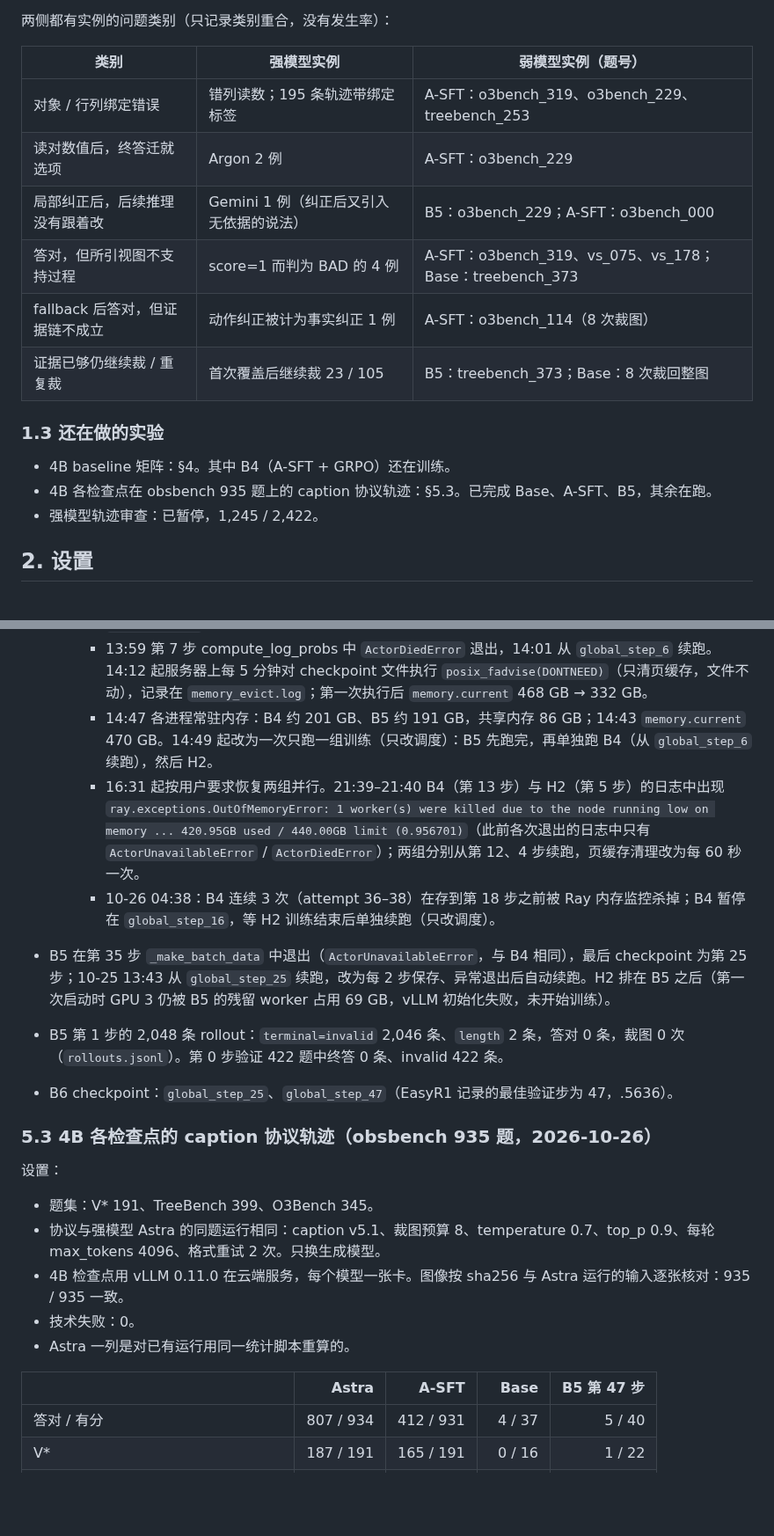
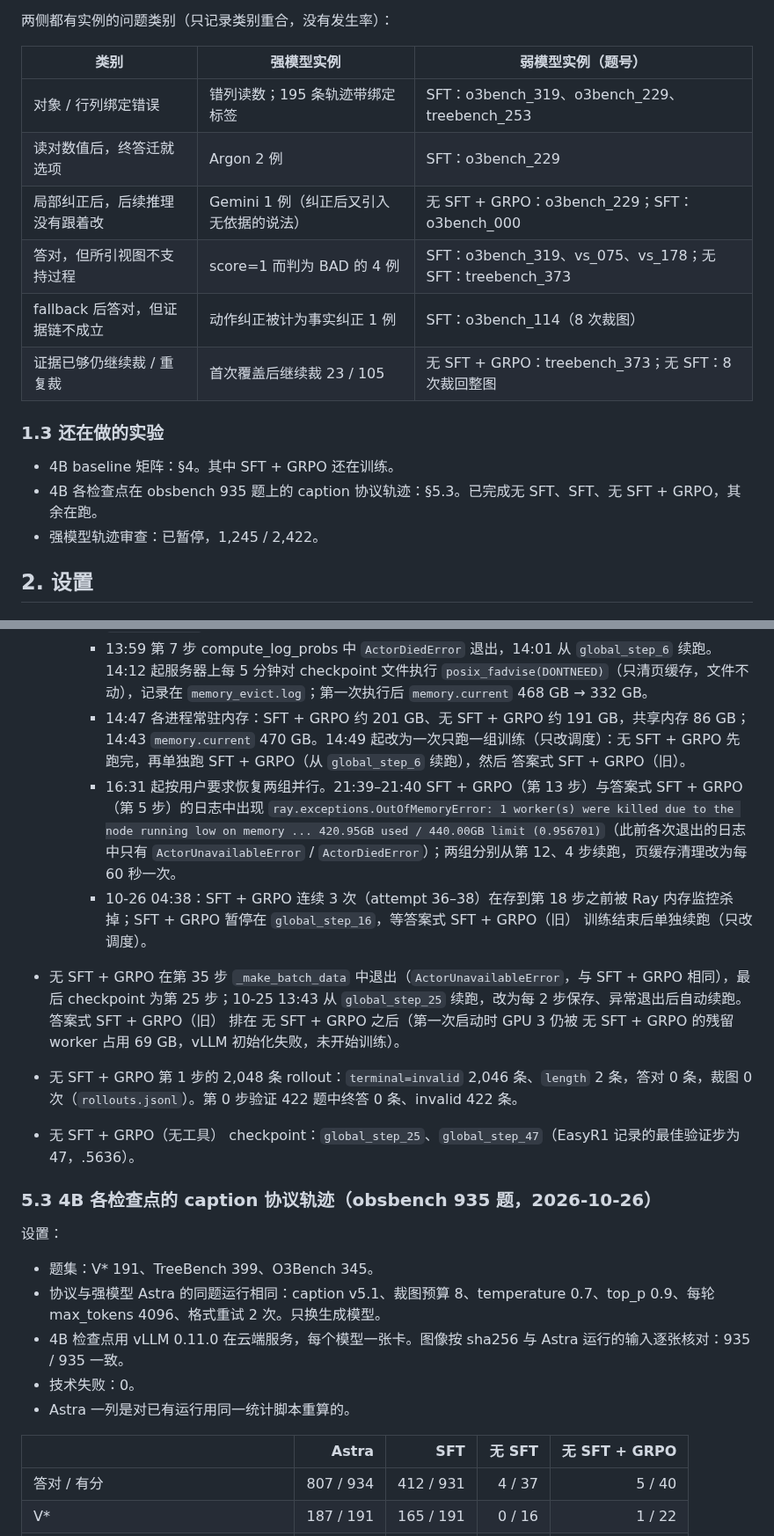
Before and after one commit to CrepuscularIRIS/vlm-caption-trajectories, a Markdown page: docs/01_overview.md, 2 parts joined by grey strips. Shown at 88% size. Rendered like a GitHub page; blank space fills up the shorter version.

```diff
--- a/docs/01_overview.md
+++ b/docs/01_overview.md
@@ -39,17 +39,17 @@
 
 | 类别 | 强模型实例 | 弱模型实例（题号） |
 |---|---|---|
-| 对象 / 行列绑定错误 | 错列读数；195 条轨迹带绑定标签 | A-SFT：o3bench_319、o3bench_229、treebench_253 |
-| 读对数值后，终答迁就选项 | Argon 2 例 | A-SFT：o3bench_229 |
-| 局部纠正后，后续推理没有跟着改 | Gemini 1 例（纠正后又引入无依据的说法） | B5：o3bench_229；A-SFT：o3bench_000 |
-| 答对，但所引视图不支持过程 | score=1 而判为 BAD 的 4 例 | A-SFT：o3bench_319、vs_075、vs_178；Base：treebench_373 |
-| fallback 后答对，但证据链不成立 | 动作纠正被计为事实纠正 1 例 | A-SFT：o3bench_114（8 次裁图） |
-| 证据已够仍继续裁 / 重复裁 | 首次覆盖后继续裁 23 / 105 | B5：treebench_373；Base：8 次裁回整图 |
+| 对象 / 行列绑定错误 | 错列读数；195 条轨迹带绑定标签 | SFT：o3bench_319、o3bench_229、treebench_253 |
+| 读对数值后，终答迁就选项 | Argon 2 例 | SFT：o3bench_229 |
+| 局部纠正后，后续推理没有跟着改 | Gemini 1 例（纠正后又引入无依据的说法） | 无 SFT + GRPO：o3bench_229；SFT：o3bench_000 |
+| 答对，但所引视图不支持过程 | score=1 而判为 BAD 的 4 例 | SFT：o3bench_319、vs_075、vs_178；无 SFT：treebench_373 |
+| fallback 后答对，但证据链不成立 | 动作纠正被计为事实纠正 1 例 | SFT：o3bench_114（8 次裁图） |
+| 证据已够仍继续裁 / 重复裁 | 首次覆盖后继续裁 23 / 105 | 无 SFT + GRPO：treebench_373；无 SFT：8 次裁回整图 |
 
 ### 1.3 还在做的实验
 
-- 4B baseline 矩阵：§4。其中 B4（A-SFT + GRPO）还在训练。
-- 4B 各检查点在 obsbench 935 题上的 caption 协议轨迹：§5.3。已完成 Base、A-SFT、B5，其余在跑。
+- 4B baseline 矩阵：§4。其中 SFT + GRPO 还在训练。
+- 4B 各检查点在 obsbench 935 题上的 caption 协议轨迹：§5.3。已完成无 SFT、SFT、无 SFT + GRPO，其余在跑。
 - 强模型轨迹审查：已暂停，1,245 / 2,422。
 
 ## 2. 设置
@@ -319,12 +319,12 @@ B2 的 2,208 条轨迹按最后一轮分类：
      - 第 0 次运行在第 9 步 update_actor 中退出（`ray.exceptions.ActorUnavailableError: ... RpcError: RPC error: Socket closed rpc_code: 14`），11:17 从 `global_step_5` 续跑（日志 `Load from checkpoint: .../global_step_5`，载入 model / optimizer / extra_state）。
      - 第 1 次续跑又在第 9 步退出（`_make_batch_data` 中 `ActorUnavailableError`，rank 0 worker 的 stderr 没有报错）。两组训练共用的容器 cgroup：`memory.high` 470,298,918,912 B，`memory.max` 472,446,402,560 B；14:10 时 `memory.current` 462,295,064,576 B（其中文件缓存 252 GB），`memory.events` 中 high 计数 4,854,887、oom_kill 0。（更正：此处之前误把 `memory.high` 的值写成了 `memory.peak`，该容器没有 `memory.peak` 文件。）13:13 起改为每 2 步保存一次，从 `global_step_5` 继续。
      - 13:59 第 7 步 compute_log_probs 中 `ActorDiedError` 退出，14:01 从 `global_step_6` 续跑。14:12 起服务器上每 5 分钟对 checkpoint 文件执行 `posix_fadvise(DONTNEED)`（只清页缓存，文件不动），记录在 `memory_evict.log`；第一次执行后 `memory.current` 468 GB → 332 GB。
-     - 14:47 各进程常驻内存：B4 约 201 GB、B5 约 191 GB，共享内存 86 GB；14:43 `memory.current` 470 GB。14:49 起改为一次只跑一组训练（只改调度）：B5 先跑完，再单独跑 B4（从 `global_step_6` 续跑），然后 H2。
-     - 16:31 起按用户要求恢复两组并行。21:39–21:40 B4（第 13 步）与 H2（第 5 步）的日志中出现 `ray.exceptions.OutOfMemoryError: 1 worker(s) were killed due to the node running low on memory ... 420.95GB used / 440.00GB limit (0.956701)`（此前各次退出的日志中只有 `ActorUnavailableError` / `ActorDiedError`）；两组分别从第 12、4 步续跑，页缓存清理改为每 60 秒一次。
-     - 10-26 04:38：B4 连续 3 次（attempt 36–38）在存到第 18 步之前被 Ray 内存监控杀掉；B4 暂停在 `global_step_16`，等 H2 训练结束后单独续跑（只改调度）。
-- B5 在第 35 步 `_make_batch_data` 中退出（`ActorUnavailableError`，与 B4 相同），最后 checkpoint 为第 25 步；10-25 13:43 从 `global_step_25` 续跑，改为每 2 步保存、异常退出后自动续跑。H2 排在 B5 之后（第一次启动时 GPU 3 仍被 B5 的残留 worker 占用 69 GB，vLLM 初始化失败，未开始训练）。
-- B5 第 1 步的 2,048 条 rollout：`terminal=invalid` 2,046 条、`length` 2 条，答对 0 条，裁图 0 次（`rollouts.jsonl`）。第 0 步验证 422 题中终答 0 条、invalid 422 条。
-- B6 checkpoint：`global_step_25`、`global_step_47`（EasyR1 记录的最佳验证步为 47，.5636）。
+     - 14:47 各进程常驻内存：SFT + GRPO 约 201 GB、无 SFT + GRPO 约 191 GB，共享内存 86 GB；14:43 `memory.current` 470 GB。14:49 起改为一次只跑一组训练（只改调度）：无 SFT + GRPO 先跑完，再单独跑 SFT + GRPO（从 `global_step_6` 续跑），然后 答案式 SFT + GRPO（旧）。
+     - 16:31 起按用户要求恢复两组并行。21:39–21:40 SFT + GRPO（第 13 步）与答案式 SFT + GRPO（第 5 步）的日志中出现 `ray.exceptions.OutOfMemoryError: 1 worker(s) were killed due to the node running low on memory ... 420.95GB used / 440.00GB limit (0.956701)`（此前各次退出的日志中只有 `ActorUnavailableError` / `ActorDiedError`）；两组分别从第 12、4 步续跑，页缓存清理改为每 60 秒一次。
+     - 10-26 04:38：SFT + GRPO 连续 3 次（attempt 36–38）在存到第 18 步之前被 Ray 内存监控杀掉；SFT + GRPO 暂停在 `global_step_16`，等答案式 SFT + GRPO（旧） 训练结束后单独续跑（只改调度）。
+- 无 SFT + GRPO 在第 35 步 `_make_batch_data` 中退出（`ActorUnavailableError`，与 SFT + GRPO 相同），最后 checkpoint 为第 25 步；10-25 13:43 从 `global_step_25` 续跑，改为每 2 步保存、异常退出后自动续跑。答案式 SFT + GRPO（旧） 排在 无 SFT + GRPO 之后（第一次启动时 GPU 3 仍被 无 SFT + GRPO 的残留 worker 占用 69 GB，vLLM 初始化失败，未开始训练）。
+- 无 SFT + GRPO 第 1 步的 2,048 条 rollout：`terminal=invalid` 2,046 条、`length` 2 条，答对 0 条，裁图 0 次（`rollouts.jsonl`）。第 0 步验证 422 题中终答 0 条、invalid 422 条。
+- 无 SFT + GRPO（无工具） checkpoint：`global_step_25`、`global_step_47`（EasyR1 记录的最佳验证步为 47，.5636）。
 
 ### 5.3 4B 各检查点的 caption 协议轨迹（obsbench 935 题，2026-10-26）
 
@@ -335,7 +335,7 @@ B2 的 2,208 条轨迹按最后一轮分类：
 - 技术失败：0。
 - Astra 一列是对已有运行用同一统计脚本重算的。
 
-| | Astra | A-SFT | Base | B5 第 47 步 |
+| | Astra | SFT | 无 SFT | 无 SFT + GRPO |
 |---|---:|---:|---:|---:|
 | 答对 / 有分 | 807 / 934 | 412 / 931 | 4 / 37 | 5 / 40 |
 | V* | 187 / 191 | 165 / 191 | 0 / 16 | 1 / 22 |
```
Also changed, not shown: other parts of docs/01_overview.md (+67 -67 lines), media/baselines_v52_20261024/tradeoff_E1.png, 2 other files.
